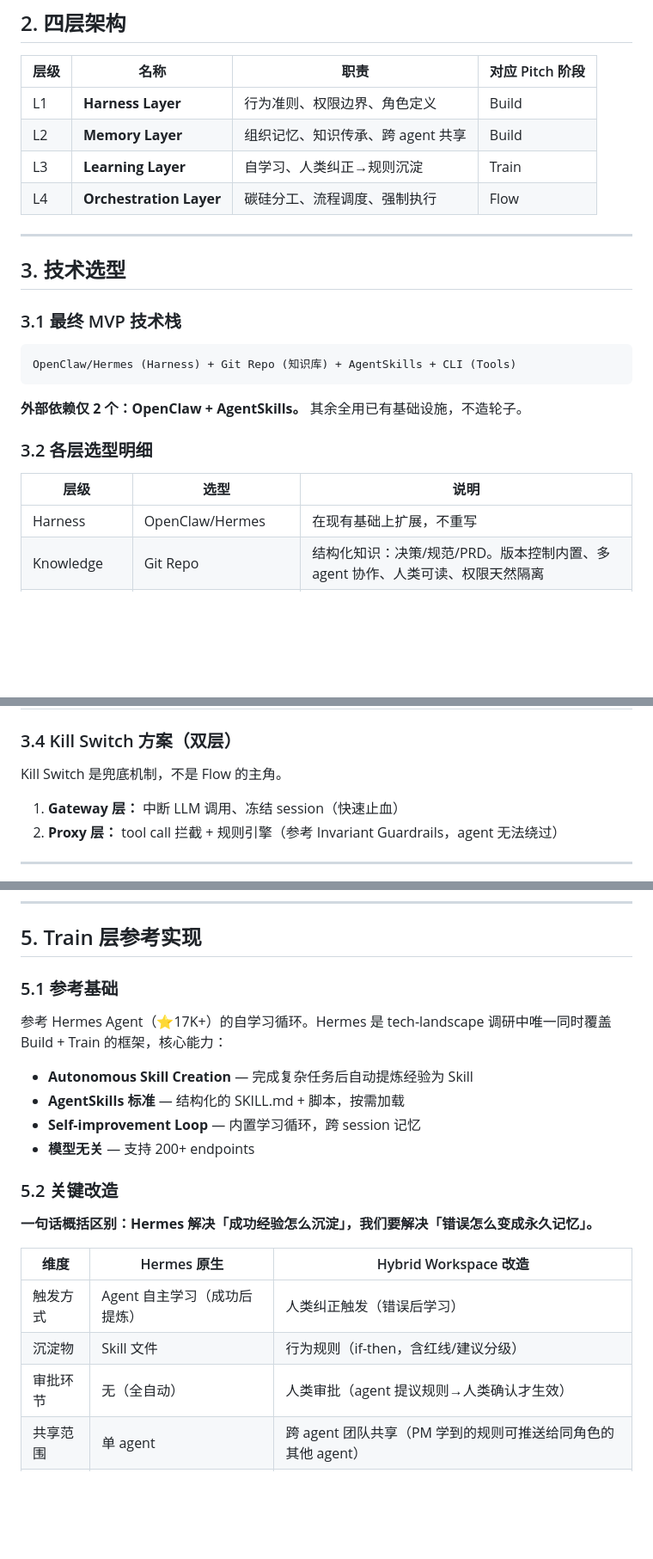
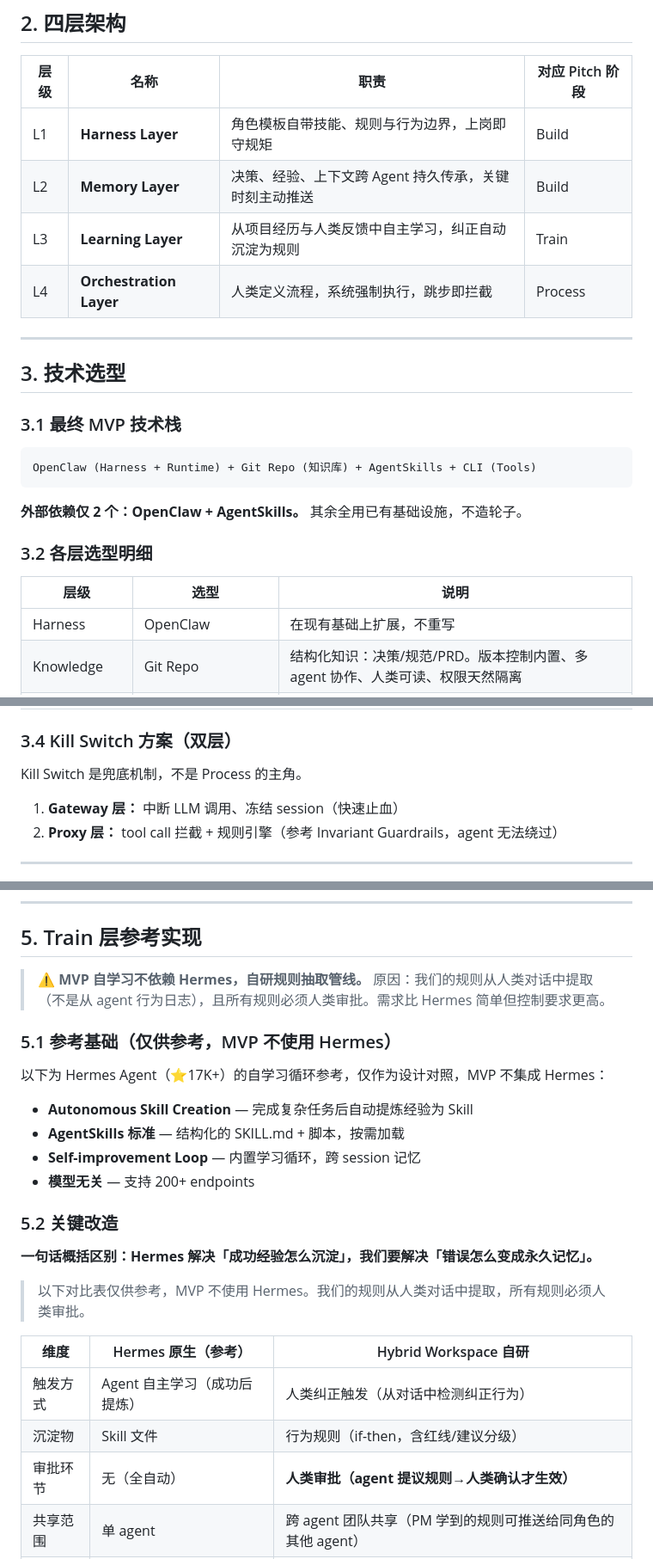
Before and after one commit to GhostComplex/hybrid-workspace, a Markdown page: product/tech-architecture-v0.1.md, 3 parts joined by grey strips. Shown at 86% size. GitHub-like rendering; blank space fills up the shorter version.

````diff
--- a/product/tech-architecture-v0.1.md
+++ b/product/tech-architecture-v0.1.md
@@ -21,10 +21,10 @@
 
 | 层级 | 名称 | 职责 | 对应 Pitch 阶段 |
 |------|------|------|-----------------|
-| L1 | **Harness Layer** | 行为准则、权限边界、角色定义 | Build |
-| L2 | **Memory Layer** | 组织记忆、知识传承、跨 agent 共享 | Build |
-| L3 | **Learning Layer** | 自学习、人类纠正→规则沉淀 | Train |
-| L4 | **Orchestration Layer** | 碳硅分工、流程调度、强制执行 | Flow |
+| L1 | **Harness Layer** | 角色模板自带技能、规则与行为边界，上岗即守规矩 | Build |
+| L2 | **Memory Layer** | 决策、经验、上下文跨 Agent 持久传承，关键时刻主动推送 | Build |
+| L3 | **Learning Layer** | 从项目经历与人类反馈中自主学习，纠正自动沉淀为规则 | Train |
+| L4 | **Orchestration Layer** | 人类定义流程，系统强制执行，跳步即拦截 | Process |
 
 ---
 
@@ -33,7 +33,7 @@
 ### 3.1 最终 MVP 技术栈
 
 ```
-OpenClaw/Hermes (Harness) + Git Repo (知识库) + AgentSkills + CLI (Tools)
+OpenClaw (Harness + Runtime) + Git Repo (知识库) + AgentSkills + CLI (Tools)
 ```
 
 **外部依赖仅 2 个：OpenClaw + AgentSkills。** 其余全用已有基础设施，不造轮子。
@@ -42,7 +42,7 @@ OpenClaw/Hermes (Harness) + Git Repo (知识库) + AgentSkills + CLI (Tools)
 
 | 层级 | 选型 | 说明 |
 |------|------|------|
-| Harness | OpenClaw/Hermes | 在现有基础上扩展，不重写 |
+| Harness | OpenClaw | 在现有基础上扩展，不重写 |
 | Knowledge | Git Repo | 结构化知识：决策/规范/PRD。版本控制内置、多 agent 协作、人类可读、权限天然隔离 |
 | Learning | AgentSkills 标准 + 自研管线 | 复用 Skill 持久化/加载机制，自研纠正→规则沉淀管线 |
 | Orchestration | OpenClaw 现有能力 | subagent/cron/消息路由，MVP 阶段够用 |
@@ -59,7 +59,7 @@ OpenClaw/Hermes (Harness) + Git Repo (知识库) + AgentSkills + CLI (Tools)
 
 ### 3.4 Kill Switch 方案（双层）
 
-Kill Switch 是兜底机制，不是 Flow 的主角。
+Kill Switch 是兜底机制，不是 Process 的主角。
 
 1. **Gateway 层：** 中断 LLM 调用、冻结 session（快速止血）
 2. **Proxy 层：** tool call 拦截 + 规则引擎（参考 Invariant Guardrails，agent 无法绕过）
@@ -81,9 +81,11 @@ Kill Switch 是兜底机制，不是 Flow 的主角。
 
 ## 5. Train 层参考实现
 
-### 5.1 参考基础
+> **⚠️ MVP 自学习不依赖 Hermes，自研规则抽取管线。** 原因：我们的规则从人类对话中提取（不是从 agent 行为日志），且所有规则必须人类审批。需求比 Hermes 简单但控制要求更高。
 
-参考 Hermes Agent（⭐17K+）的自学习循环。Hermes 是 tech-landscape 调研中唯一同时覆盖 Build + Train 的框架，核心能力：
+### 5.1 参考基础（仅供参考，MVP 不使用 Hermes）
+
+以下为 Hermes Agent（⭐17K+）的自学习循环参考，仅作为设计对照，MVP 不集成 Hermes：
 
 - **Autonomous Skill Creation** — 完成复杂任务后自动提炼经验为 Skill
 - **AgentSkills 标准** — 结构化的 SKILL.md + 脚本，按需加载
@@ -94,11 +96,13 @@ Kill Switch 是兜底机制，不是 Flow 的主角。
 
 **一句话概括区别：Hermes 解决「成功经验怎么沉淀」，我们要解决「错误怎么变成永久记忆」。**
 
-| 维度 | Hermes 原生 | Hybrid Workspace 改造 |
+> 以下对比表仅供参考，MVP 不使用 Hermes。我们的规则从人类对话中提取，所有规则必须人类审批。
+
+| 维度 | Hermes 原生（参考） | Hybrid Workspace 自研 |
 |------|------------|----------------------|
-| 触发方式 | Agent 自主学习（成功后提炼） | 人类纠正触发（错误后学习） |
+| 触发方式 | Agent 自主学习（成功后提炼） | 人类纠正触发（从对话中检测纠正行为） |
 | 沉淀物 | Skill 文件 | 行为规则（if-then，含红线/建议分级） |
-| 审批环节 | 无（全自动） | 人类审批（agent 提议规则→人类确认才生效） |
+| 审批环节 | 无（全自动） | **人类审批（agent 提议规则→人类确认才生效）** |
 | 共享范围 | 单 agent | 跨 agent 团队共享（PM 学到的规则可推送给同角色的其他 agent） |
 | 学习内容 | 技能（怎么做事） | 行为约束（什么不能做/必须做） |
 
````
Also changed, not shown: other parts of product/tech-architecture-v0.1.md (+57 -13 lines).
